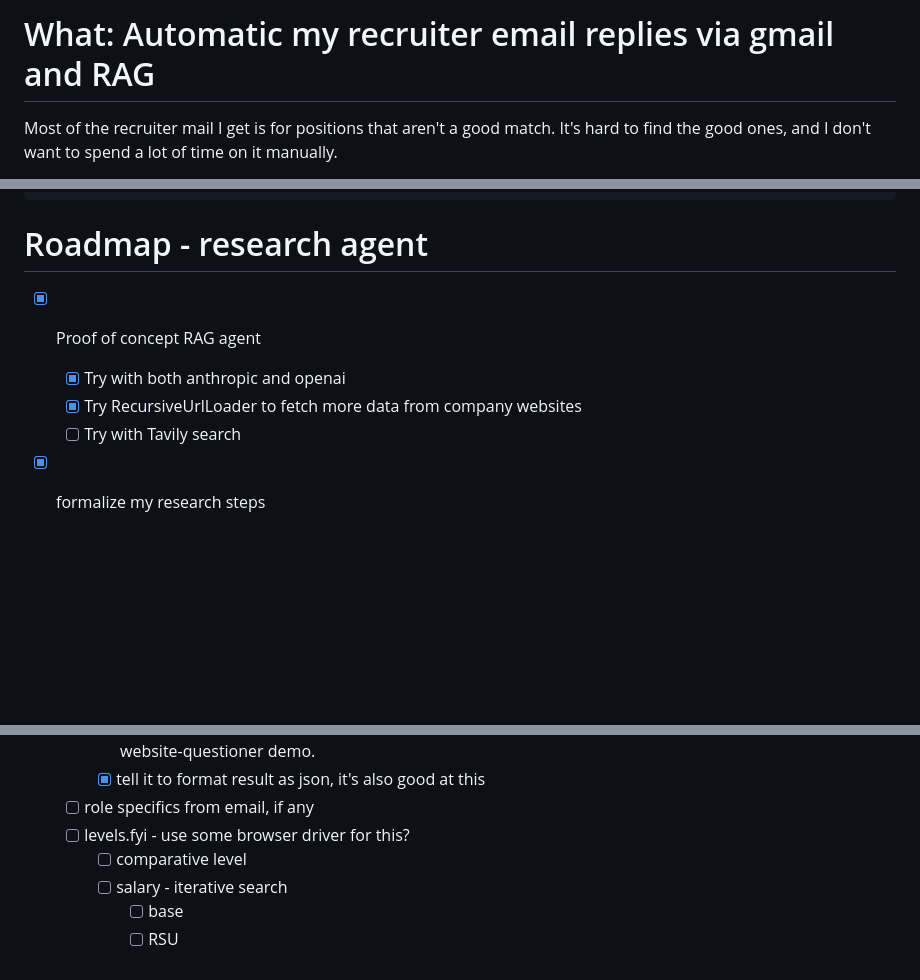
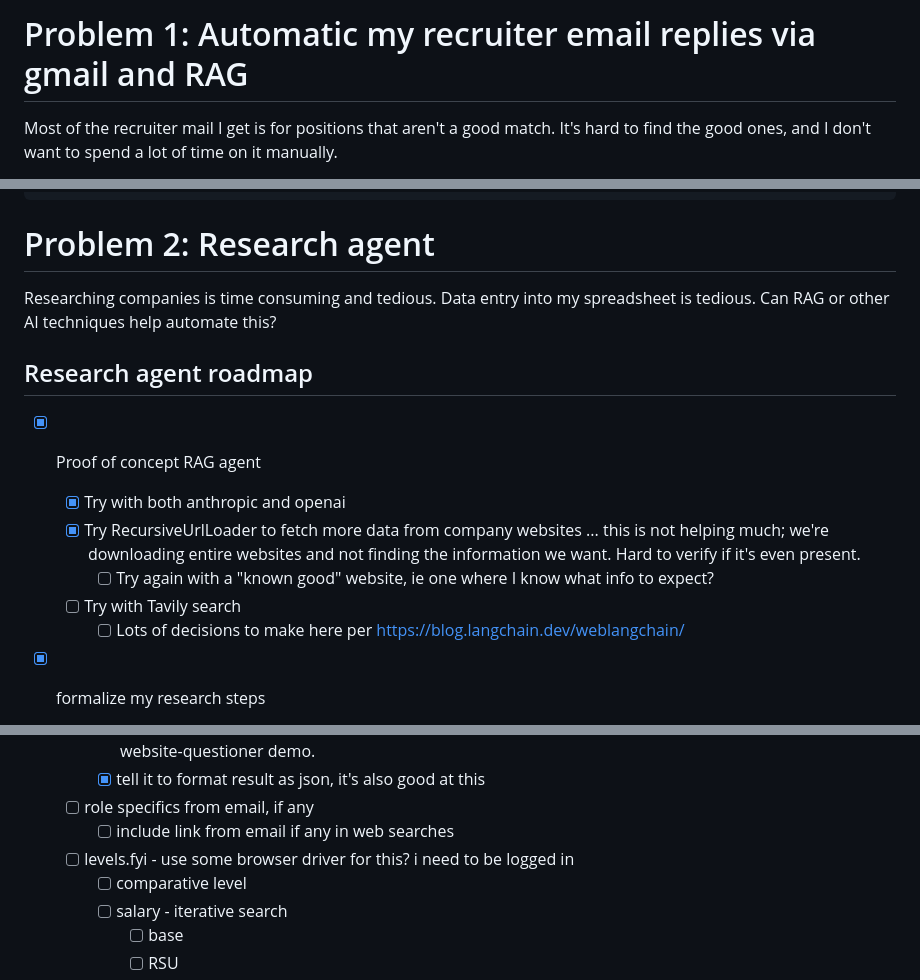
Before and after one commit to slinkp/recruiter-messager, a Markdown page: README.md, 3 parts joined by grey strips. Rendered like a GitHub page; blank space fills up the shorter version.

Commit message:
Update README with sections for the two products, and update roadmap

````diff
--- a/README.md
+++ b/README.md
@@ -1,4 +1,4 @@
-# What: Automatic my recruiter email replies via gmail and RAG
+# Problem 1: Automatic my recruiter email replies via gmail and RAG
 
 Most of the recruiter mail I get is for positions that aren't a good match.
 It's hard to find the good ones, and I don't want to spend a lot of time on it
@@ -138,12 +138,22 @@ with your offering. I look forward to hearing more.  Best regards,
 Paul
 ```
 
-# Roadmap - research agent
+# Problem 2: Research agent
+
+Researching companies is time consuming and tedious.
+Data entry into my spreadsheet is tedious.
+Can RAG or other AI techniques help automate this?
+
+## Research agent roadmap
 
 - [x] Proof of concept RAG agent
   - [x] Try with both anthropic and openai
   - [x] Try RecursiveUrlLoader to fetch more data from company websites
+        ... this is not helping much; we're downloading entire websites and not
+        finding the information we want. Hard to verify if it's even present.
+      - [ ] Try again with a "known good" website, ie one where I know what info to expect?
   - [ ] Try with Tavily search
+      - [ ] Lots of decisions to make here per https://blog.langchain.dev/weblangchain/
 - [x] formalize my research steps
   - [x] General info
     - [x] company name
@@ -156,7 +166,8 @@ Paul
           unreliable via API, use RAG as per website-questioner demo.
     - [x] tell it to format result as json, it's also good at this
   - [ ] role specifics from email, if any
-  - [ ] levels.fyi - use some browser driver for this?
+    - [ ] include link from email if any in web searches
+  - [ ] levels.fyi - use some browser driver for this? i need to be logged in
     - [ ] comparative level
     - [ ] salary - iterative search
       - [ ] base
````
